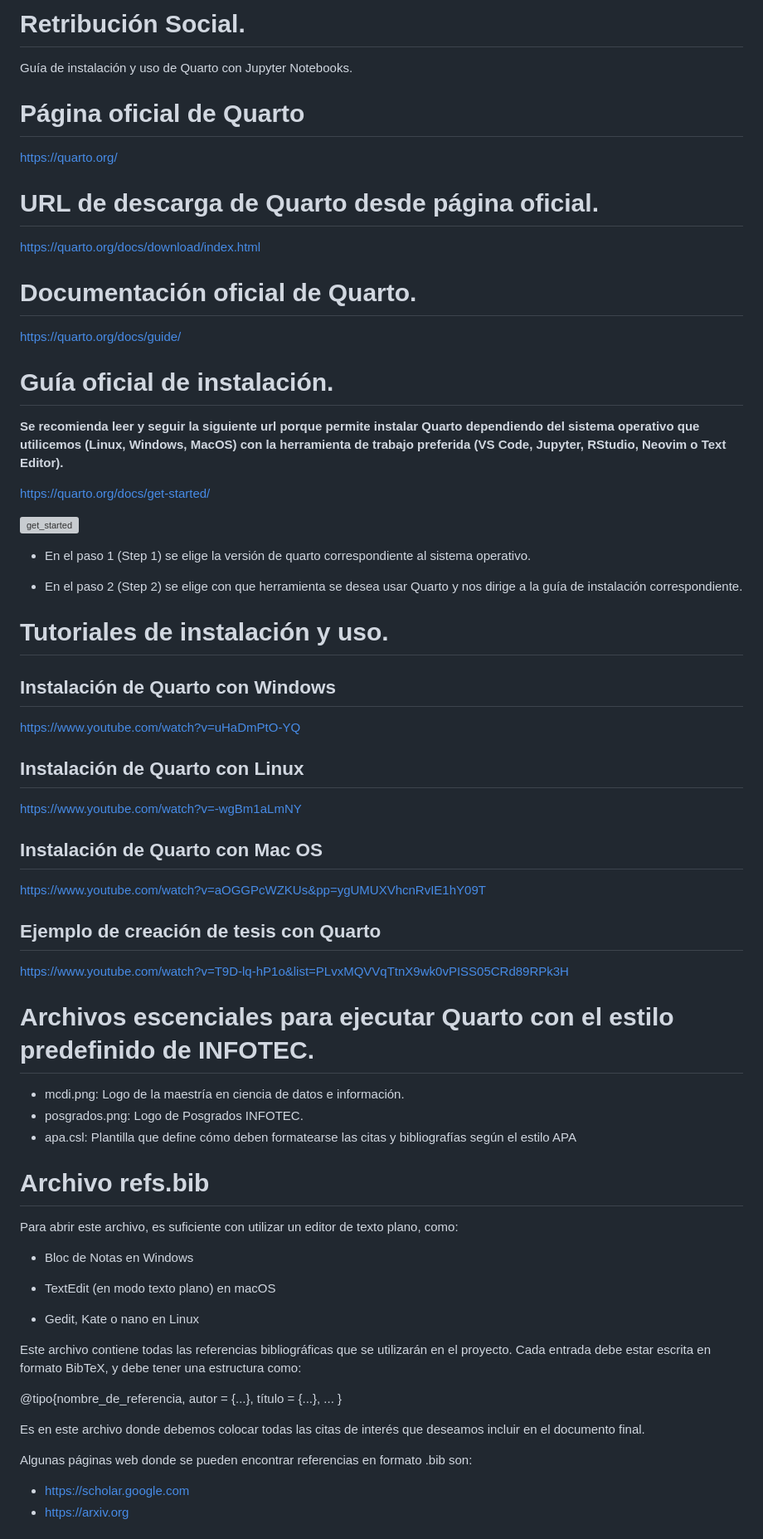
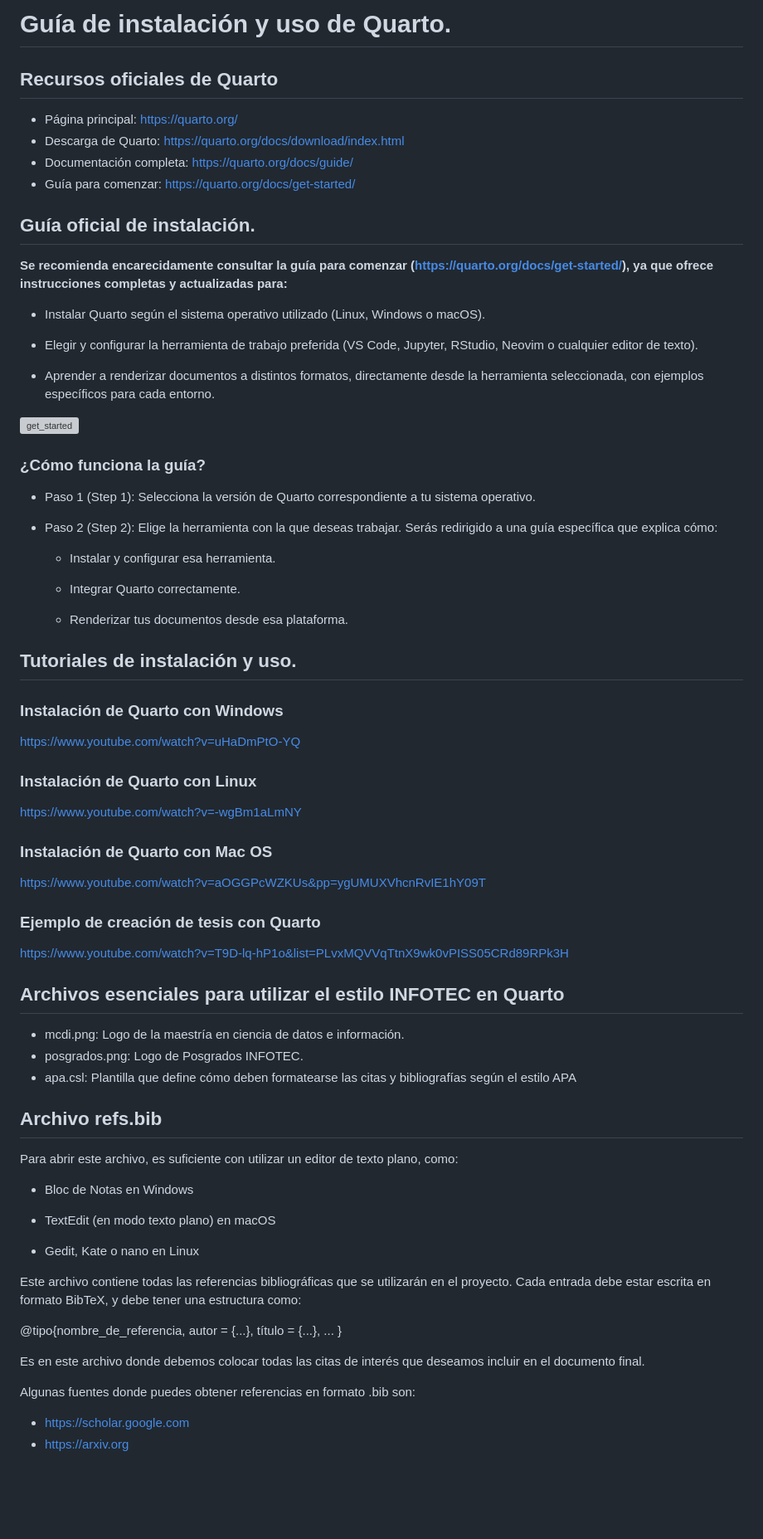
Before and after one commit to GOG1296/retribucion_social, a Markdown page: README.md, the part around the change printed below. Shown: that part at 83% size. GitHub-like rendering; blank space fills up the shorter version; grey boxes are pictures that could not be loaded.

```diff
--- a/README.md
+++ b/README.md
@@ -1,55 +1,61 @@
-# Retribución Social.
-Guía de instalación y uso de Quarto con Jupyter Notebooks.
+# Guía de instalación y uso de Quarto.
 
-# Página oficial de Quarto
+## Recursos oficiales de Quarto
 
-https://quarto.org/
+- Página principal: https://quarto.org/
+- Descarga de Quarto: https://quarto.org/docs/download/index.html
+- Documentación completa: https://quarto.org/docs/guide/
+- Guía para comenzar: https://quarto.org/docs/get-started/
 
-# URL de descarga de Quarto desde página oficial.
+## Guía oficial de instalación.
 
-https://quarto.org/docs/download/index.html
+**Se recomienda encarecidamente consultar la guía para comenzar (https://quarto.org/docs/get-started/), ya que ofrece instrucciones completas y actualizadas para:**
 
-# Documentación oficial de Quarto.
+- Instalar Quarto según el sistema operativo utilizado (Linux, Windows o macOS).
 
-https://quarto.org/docs/guide/
+- Elegir y configurar la herramienta de trabajo preferida (VS Code, Jupyter, RStudio, Neovim o cualquier editor de texto).
 
-# Guía oficial de instalación.
-
-**Se recomienda leer y seguir la siguiente url porque permite instalar Quarto dependiendo del sistema operativo que utilicemos (Linux, Windows, MacOS) con la herramienta de trabajo preferida (VS Code, Jupyter, RStudio, Neovim o Text Editor).**
-
-https://quarto.org/docs/get-started/
+- Aprender a renderizar documentos a distintos formatos, directamente desde la herramienta seleccionada, con ejemplos específicos para cada entorno.
 
 ![get_started](https://github.com/GOG1296/retribucion_social/blob/images/guide1.PNG)
 
-- En el paso 1 (Step 1) se elige la versión de quarto correspondiente al sistema operativo.
+### ¿Cómo funciona la guía?
 
-- En el paso 2 (Step 2) se elige con que herramienta se desea usar Quarto y nos dirige a la guía de instalación correspondiente.
+- Paso 1 (Step 1): Selecciona la versión de Quarto correspondiente a tu sistema operativo.
 
-# Tutoriales de instalación y uso.
+- Paso 2 (Step 2): Elige la herramienta con la que deseas trabajar. Serás redirigido a una guía específica que explica cómo:
 
-## Instalación de Quarto con Windows
+  - Instalar y configurar esa herramienta.
+
+  - Integrar Quarto correctamente.
+
+  - Renderizar tus documentos desde esa plataforma.
+
+## Tutoriales de instalación y uso.
+
+### Instalación de Quarto con Windows
 
 https://www.youtube.com/watch?v=uHaDmPtO-YQ
 
-## Instalación de Quarto con Linux
+### Instalación de Quarto con Linux
 
 https://www.youtube.com/watch?v=-wgBm1aLmNY
 
-## Instalación de Quarto con Mac OS
+### Instalación de Quarto con Mac OS
 
 https://www.youtube.com/watch?v=aOGGPcWZKUs&pp=ygUMUXVhcnRvIE1hY09T
 
-## Ejemplo de creación de tesis con Quarto
+### Ejemplo de creación de tesis con Quarto
 
 https://www.youtube.com/watch?v=T9D-lq-hP1o&list=PLvxMQVVqTtnX9wk0vPISS05CRd89RPk3H
 
-# Archivos escenciales para ejecutar Quarto con el estilo predefinido de INFOTEC.
+## Archivos esenciales para utilizar el estilo INFOTEC en Quarto
 
 - mcdi.png: Logo de la maestría en ciencia de datos e información.
 - posgrados.png: Logo de Posgrados INFOTEC.
 - apa.csl: Plantilla que define cómo deben formatearse las citas y bibliografías según el estilo APA
 
-# Archivo refs.bib
+## Archivo refs.bib
 
 Para abrir este archivo, es suficiente con utilizar un editor de texto plano, como:
 
@@ -69,7 +75,7 @@ Este archivo contiene todas las referencias bibliográficas que se utilizarán e
 
 Es en este archivo donde debemos colocar todas las citas de interés que deseamos incluir en el documento final.
 
-Algunas páginas web donde se pueden encontrar referencias en formato .bib son:
+Algunas fuentes donde puedes obtener referencias en formato .bib son:
 - https://scholar.google.com
 - https://arxiv.org
 
```
Also changed, not shown: other parts of README.md (+2 -2 lines).
